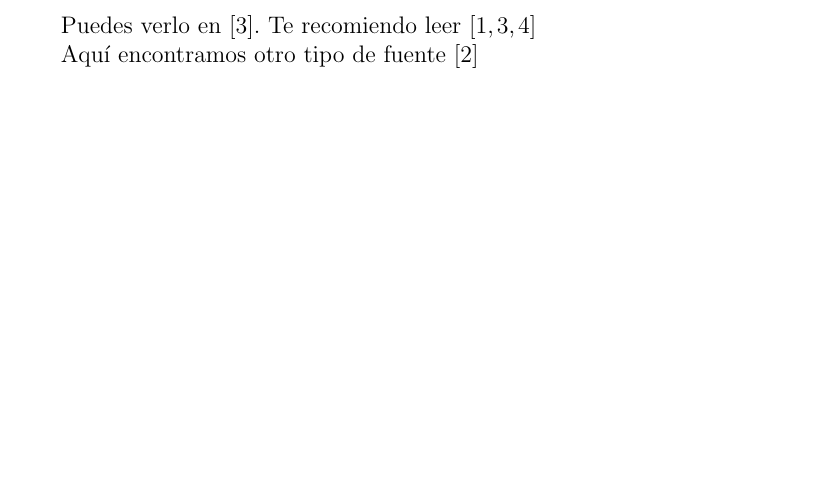
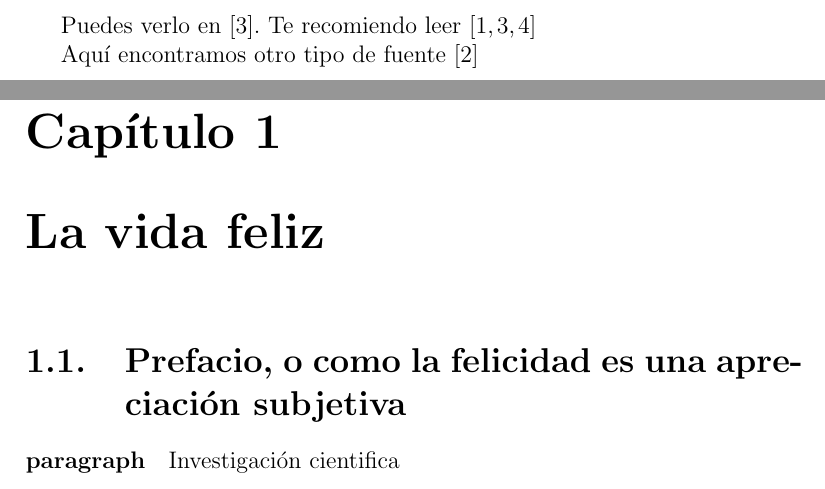
Before and after one commit to NoeZermeno/laTEX, a LaTeX problem sheet (Latex/biblio-example.tex): part of page 1 of 2 before the commit and two parts of pages 1 and 2 of 3 after it, the two joined at a grey line, cut so that both start at the same text, the shorter picture padded with empty space. Compiled offline with pdfLaTeX.

Commit message:
add chapter
Chapter 1 added

```diff
--- a/Latex/biblio-example.tex
+++ b/Latex/biblio-example.tex
@@ -9,6 +9,11 @@
 
 	Aquí encontramos otro tipo de fuente \cite{knuthwebsite}
 
+	\chapter{La vida feliz}
+	\section[Prefacio]{Prefacio, o como
+		la felicidad es una apreciación subjetiva}
+	\paragraph{paragraph} Investigación cientifica
+
 	\bibliographystyle{acm}
 	\bibliography{Biblio}
 \end{document}
```
Also changed, not shown: 1 other file.
